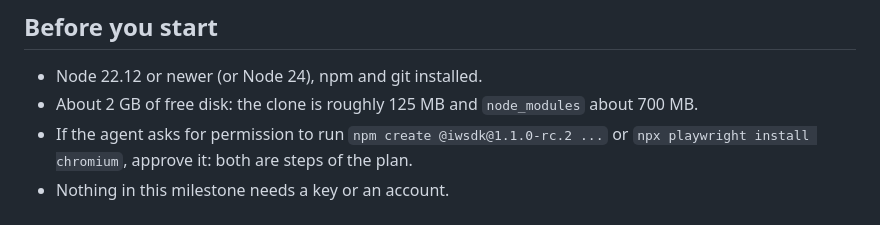
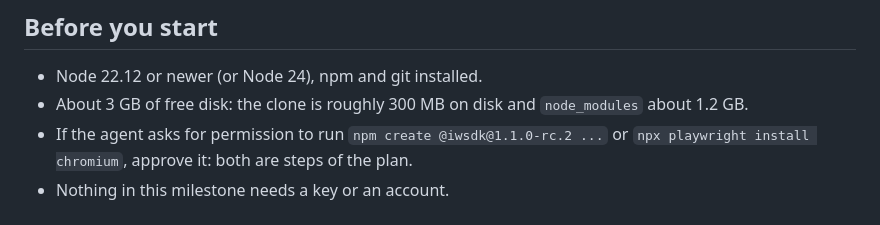
Before and after one commit to nnetraga97/Orrery, a Markdown page: docs/plans/m0-handoff-prompt.md, the part around the change. Drawn GitHub-style.

```diff
--- a/docs/plans/m0-handoff-prompt.md
+++ b/docs/plans/m0-handoff-prompt.md
@@ -37,7 +37,7 @@ begin the next milestone.
 ## Before you start
 
 - Node 22.12 or newer (or Node 24), npm and git installed.
-- About 2 GB of free disk: the clone is roughly 125 MB and `node_modules` about 700 MB.
+- About 3 GB of free disk: the clone is roughly 300 MB on disk and `node_modules` about 1.2 GB.
 - If the agent asks for permission to run `npm create @iwsdk@1.1.0-rc.2 ...` or
   `npx playwright install chromium`, approve it: both are steps of the plan.
 - Nothing in this milestone needs a key or an account.
```
Also changed, not shown: docs/plans/m0-migration.md (+13 -8 lines), docs/migration/flat-editor-core.png, docs/migration/flat-overview.png, docs/migration/flat-town.png, 1 other file.
